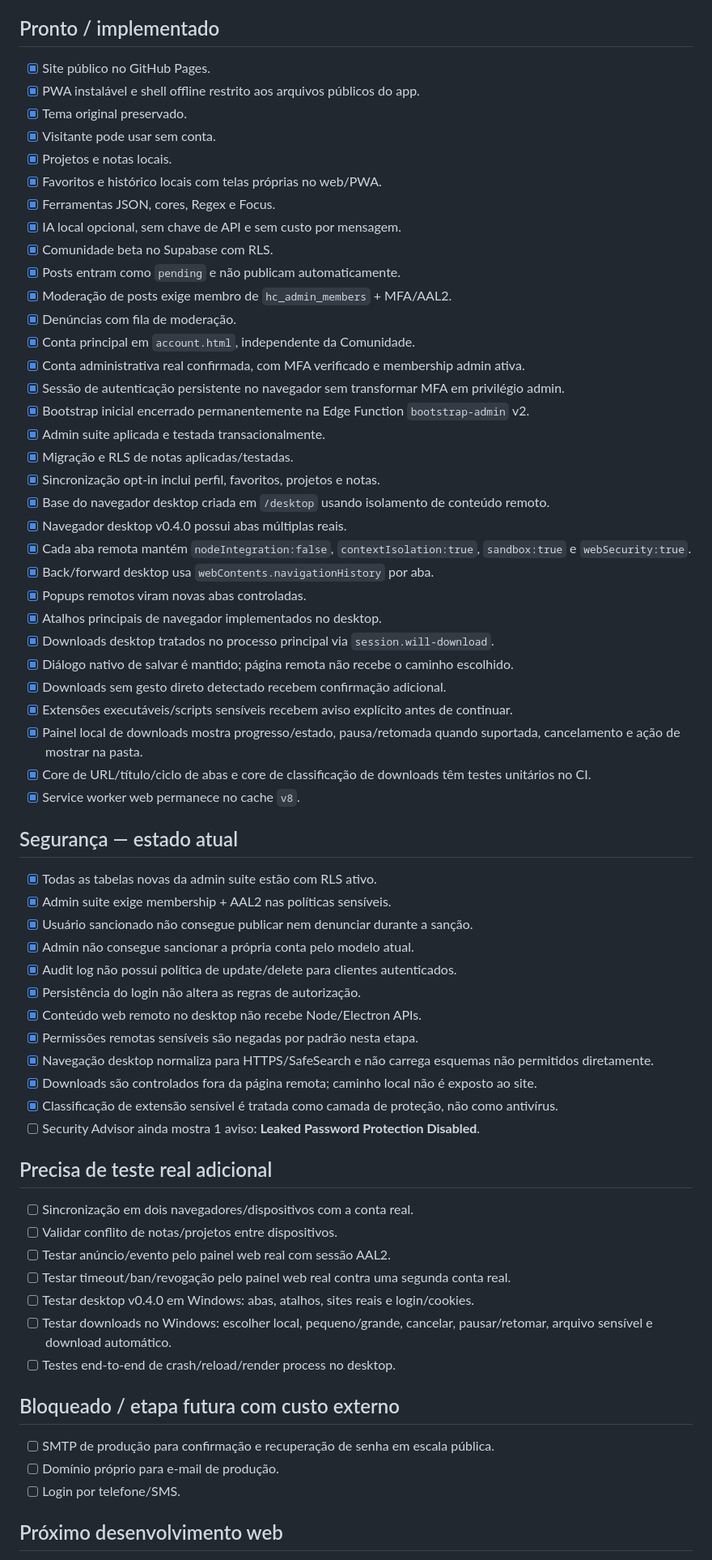
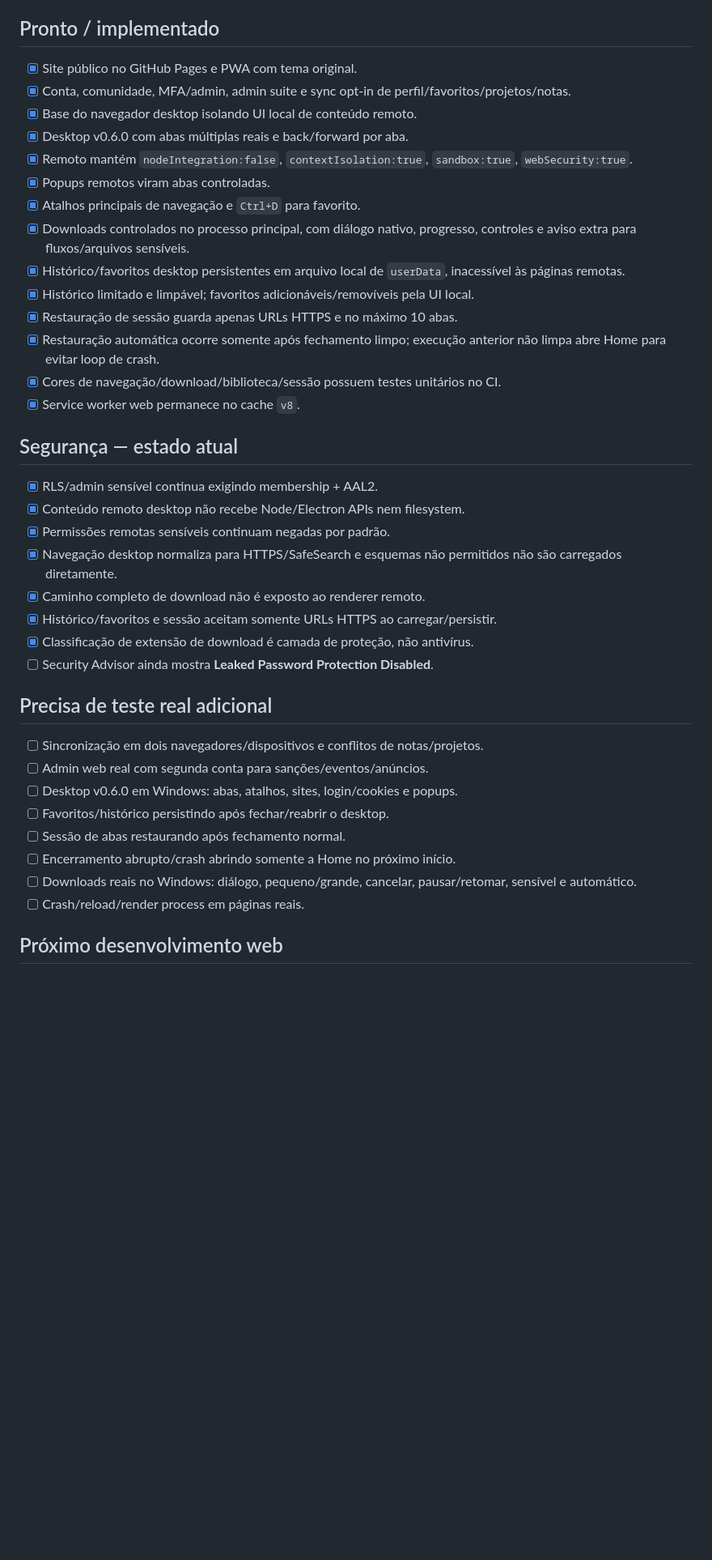
Before and after one commit to NeuroVendas/happy-coding, a Markdown page: RELEASE_CHECKLIST.md, the part around one of its changes. Shown at 81% size. Drawn GitHub-style; blank space fills up the shorter version.

Commit message:
docs: mark desktop library and session restore implemented

```diff
--- a/RELEASE_CHECKLIST.md
+++ b/RELEASE_CHECKLIST.md
@@ -4,69 +4,42 @@ Atualizado em 2026-09-08 com estado verificado no GitHub e no Supabase.
 
 ## Pronto / implementado
 
-- [x] Site público no GitHub Pages.
-- [x] PWA instalável e shell offline restrito aos arquivos públicos do app.
-- [x] Tema original preservado.
-- [x] Visitante pode usar sem conta.
-- [x] Projetos e notas locais.
-- [x] Favoritos e histórico locais com telas próprias no web/PWA.
-- [x] Ferramentas JSON, cores, Regex e Focus.
-- [x] IA local opcional, sem chave de API e sem custo por mensagem.
-- [x] Comunidade beta no Supabase com RLS.
-- [x] Posts entram como `pending` e não publicam automaticamente.
-- [x] Moderação de posts exige membro de `hc_admin_members` + MFA/AAL2.
-- [x] Denúncias com fila de moderação.
-- [x] Conta principal em `account.html`, independente da Comunidade.
-- [x] Conta administrativa real confirmada, com MFA verificado e membership admin ativa.
-- [x] Sessão de autenticação persistente no navegador sem transformar MFA em privilégio admin.
-- [x] Bootstrap inicial encerrado permanentemente na Edge Function `bootstrap-admin` v2.
-- [x] Admin suite aplicada e testada transacionalmente.
-- [x] Migração e RLS de notas aplicadas/testadas.
-- [x] Sincronização opt-in inclui perfil, favoritos, projetos e notas.
-- [x] Base do navegador desktop criada em `/desktop` usando isolamento de conteúdo remoto.
-- [x] Navegador desktop v0.4.0 possui abas múltiplas reais.
-- [x] Cada aba remota mantém `nodeIntegration:false`, `contextIsolation:true`, `sandbox:true` e `webSecurity:true`.
-- [x] Back/forward desktop usa `webContents.navigationHistory` por aba.
-- [x] Popups remotos viram novas abas controladas.
-- [x] Atalhos principais de navegador implementados no desktop.
-- [x] Downloads desktop tratados no processo principal via `session.will-download`.
-- [x] Diálogo nativo de salvar é mantido; página remota não recebe o caminho escolhido.
-- [x] Downloads sem gesto direto detectado recebem confirmação adicional.
-- [x] Extensões executáveis/scripts sensíveis recebem aviso explícito antes de continuar.
-- [x] Painel local de downloads mostra progresso/estado, pausa/retomada quando suportada, cancelamento e ação de mostrar na pasta.
-- [x] Core de URL/título/ciclo de abas e core de classificação de downloads têm testes unitários no CI.
+- [x] Site público no GitHub Pages e PWA com tema original.
+- [x] Conta, comunidade, MFA/admin, admin suite e sync opt-in de perfil/favoritos/projetos/notas.
+- [x] Base do navegador desktop isolando UI local de conteúdo remoto.
+- [x] Desktop v0.6.0 com abas múltiplas reais e back/forward por aba.
+- [x] Remoto mantém `nodeIntegration:false`, `contextIsolation:true`, `sandbox:true`, `webSecurity:true`.
+- [x] Popups remotos viram abas controladas.
+- [x] Atalhos principais de navegação e `Ctrl+D` para favorito.
+- [x] Downloads controlados no processo principal, com diálogo nativo, progresso, controles e aviso extra para fluxos/arquivos sensíveis.
+- [x] Histórico/favoritos desktop persistentes em arquivo local de `userData`, inacessível às páginas remotas.
+- [x] Histórico limitado e limpável; favoritos adicionáveis/removíveis pela UI local.
+- [x] Restauração de sessão guarda apenas URLs HTTPS e no máximo 10 abas.
+- [x] Restauração automática ocorre somente após fechamento limpo; execução anterior não limpa abre Home para evitar loop de crash.
+- [x] Cores de navegação/download/biblioteca/sessão possuem testes unitários no CI.
 - [x] Service worker web permanece no cache `v8`.
 
 ## Segurança — estado atual
 
-- [x] Todas as tabelas novas da admin suite estão com RLS ativo.
-- [x] Admin suite exige membership + AAL2 nas políticas sensíveis.
-- [x] Usuário sancionado não consegue publicar nem denunciar durante a sanção.
-- [x] Admin não consegue sancionar a própria conta pelo modelo atual.
-- [x] Audit log não possui política de update/delete para clientes autenticados.
-- [x] Persistência do login não altera as regras de autorização.
-- [x] Conteúdo web remoto no desktop não recebe Node/Electron APIs.
-- [x] Permissões remotas sensíveis são negadas por padrão nesta etapa.
-- [x] Navegação desktop normaliza para HTTPS/SafeSearch e não carrega esquemas não permitidos diretamente.
-- [x] Downloads são controlados fora da página remota; caminho local não é exposto ao site.
-- [x] Classificação de extensão sensível é tratada como camada de proteção, não como antivírus.
-- [ ] Security Advisor ainda mostra 1 aviso: **Leaked Password Protection Disabled**.
+- [x] RLS/admin sensível continua exigindo membership + AAL2.
+- [x] Conteúdo remoto desktop não recebe Node/Electron APIs nem filesystem.
+- [x] Permissões remotas sensíveis continuam negadas por padrão.
+- [x] Navegação desktop normaliza para HTTPS/SafeSearch e esquemas não permitidos não são carregados diretamente.
+- [x] Caminho completo de download não é exposto ao renderer remoto.
+- [x] Histórico/favoritos e sessão aceitam somente URLs HTTPS ao carregar/persistir.
+- [x] Classificação de extensão de download é camada de proteção, não antivírus.
+- [ ] Security Advisor ainda mostra **Leaked Password Protection Disabled**.
 
 ## Precisa de teste real adicional
 
-- [ ] Sincronização em dois navegadores/dispositivos com a conta real.
-- [ ] Validar conflito de notas/projetos entre dispositivos.
-- [ ] Testar anúncio/evento pelo painel web real com sessão AAL2.
-- [ ] Testar timeout/ban/revogação pelo painel web real contra uma segunda conta real.
-- [ ] Testar desktop v0.4.0 em Windows: abas, atalhos, sites reais e login/cookies.
-- [ ] Testar downloads no Windows: escolher local, pequeno/grande, cancelar, pausar/retomar, arquivo sensível e download automático.
-- [ ] Testes end-to-end de crash/reload/render process no desktop.
-
-## Bloqueado / etapa futura com custo externo
-
-- [ ] SMTP de produção para confirmação e recuperação de senha em escala pública.
-- [ ] Domínio próprio para e-mail de produção.
-- [ ] Login por telefone/SMS.
+- [ ] Sincronização em dois navegadores/dispositivos e conflitos de notas/projetos.
+- [ ] Admin web real com segunda conta para sanções/eventos/anúncios.
+- [ ] Desktop v0.6.0 em Windows: abas, atalhos, sites, login/cookies e popups.
+- [ ] Favoritos/histórico persistindo após fechar/reabrir o desktop.
+- [ ] Sessão de abas restaurando após fechamento normal.
+- [ ] Encerramento abrupto/crash abrindo somente a Home no próximo início.
+- [ ] Downloads reais no Windows: diálogo, pequeno/grande, cancelar, pausar/retomar, sensível e automático.
+- [ ] Crash/reload/render process em páginas reais.
 
 ## Próximo desenvolvimento web
 
```
Also changed, not shown: other parts of RELEASE_CHECKLIST.md (+10 -19 lines).
